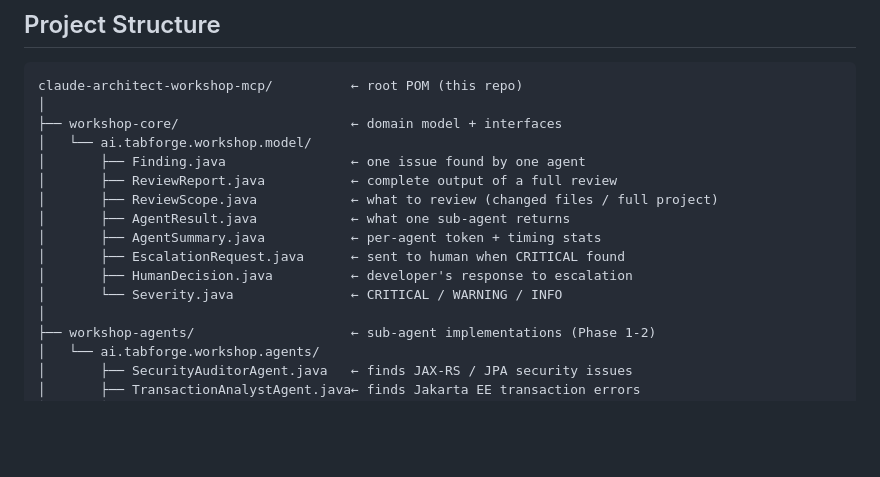
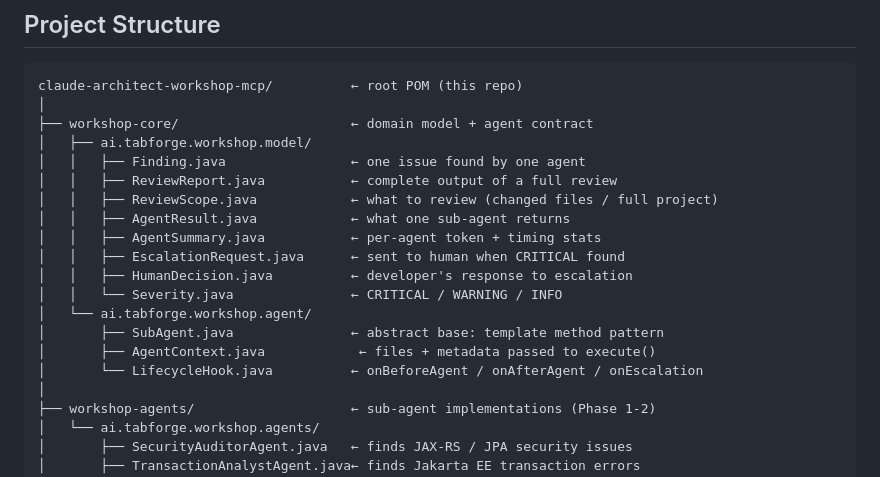
Before and after one commit to tabforgeai/claude-architect-workshop-mcp, a Markdown page: README.md, the part around the change. Drawn GitHub-style; blank space fills up the shorter version.

Commit message:
docs: add workshop-core agent package to project structure

````diff
--- a/README.md
+++ b/README.md
@@ -115,16 +115,20 @@ belong in this codebase.
 ```
 claude-architect-workshop-mcp/          ← root POM (this repo)
 │
-├── workshop-core/                      ← domain model + interfaces
-│   └── ai.tabforge.workshop.model/
-│       ├── Finding.java                ← one issue found by one agent
-│       ├── ReviewReport.java           ← complete output of a full review
-│       ├── ReviewScope.java            ← what to review (changed files / full project)
-│       ├── AgentResult.java            ← what one sub-agent returns
-│       ├── AgentSummary.java           ← per-agent token + timing stats
-│       ├── EscalationRequest.java      ← sent to human when CRITICAL found
-│       ├── HumanDecision.java          ← developer's response to escalation
-│       └── Severity.java               ← CRITICAL / WARNING / INFO
+├── workshop-core/                      ← domain model + agent contract
+│   ├── ai.tabforge.workshop.model/
+│   │   ├── Finding.java                ← one issue found by one agent
+│   │   ├── ReviewReport.java           ← complete output of a full review
+│   │   ├── ReviewScope.java            ← what to review (changed files / full project)
+│   │   ├── AgentResult.java            ← what one sub-agent returns
+│   │   ├── AgentSummary.java           ← per-agent token + timing stats
+│   │   ├── EscalationRequest.java      ← sent to human when CRITICAL found
+│   │   ├── HumanDecision.java          ← developer's response to escalation
+│   │   └── Severity.java               ← CRITICAL / WARNING / INFO
+│   └── ai.tabforge.workshop.agent/
+│       ├── SubAgent.java               ← abstract base: template method pattern
+│       ├── AgentContext.java            ← files + metadata passed to execute()
+│       └── LifecycleHook.java          ← onBeforeAgent / onAfterAgent / onEscalation
 │
 ├── workshop-agents/                    ← sub-agent implementations (Phase 1-2)
 │   └── ai.tabforge.workshop.agents/
````
